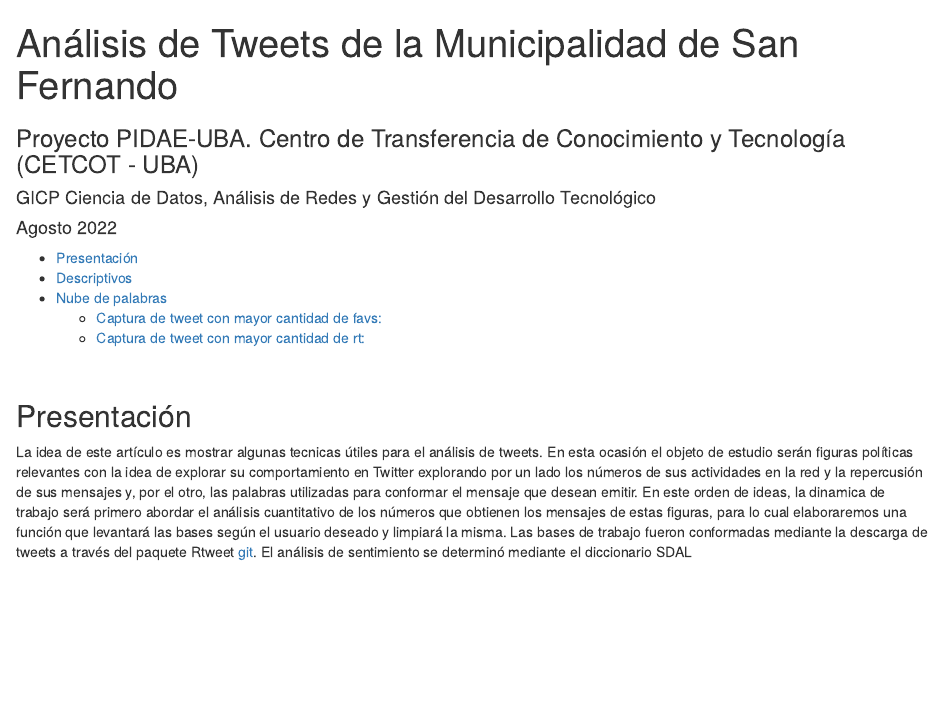
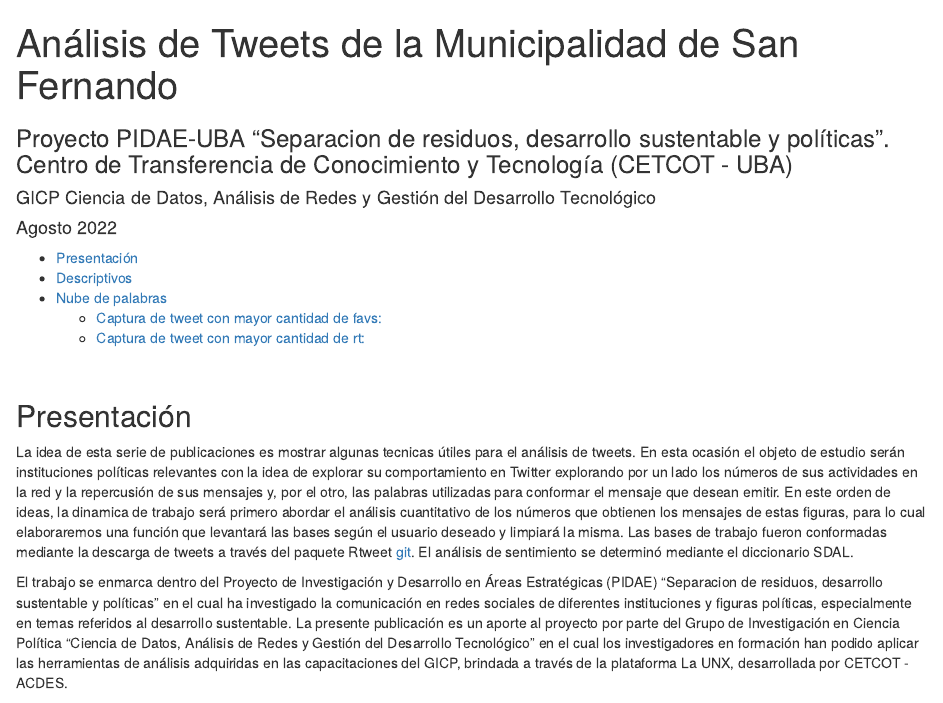
Before and after one commit to jmcasal-ar/gicpAnalisisMunicipios, an R Markdown document (Analisis-de-tweets SanFerMunicipio.Rmd): the page in a window 1100 px wide, from its top. Rendered offline with R 4.5, knitr and Pandoc, with nearby package versions; some code elsewhere in the file could not run offline.

````diff
--- a/Analisis-de-tweets SanFerMunicipio.Rmd
+++ b/Analisis-de-tweets SanFerMunicipio.Rmd
@@ -13,7 +13,7 @@
     toc_float: yes
   pdf_document:
     toc: yes
-subtitle: Proyecto PIDAE-UBA. Centro de Transferencia de Conocimiento y Tecnología (CETCOT - UBA)
+subtitle: Proyecto PIDAE-UBA "Separacion de residuos, desarrollo sustentable y políticas". Centro de Transferencia de Conocimiento y Tecnología (CETCOT - UBA)
 ---
 
 <br>
@@ -50,9 +50,10 @@
 
 ```
 
-La idea de este artículo es mostrar algunas tecnicas útiles para el análisis de tweets. En esta ocasión el objeto de estudio serán figuras políticas relevantes con la idea de explorar su comportamiento en Twitter explorando por un lado los números de sus actividades en la red y la repercusión de sus mensajes y, por el otro, las palabras utilizadas para conformar el mensaje que desean emitir. En este orden de ideas, la dinamica de trabajo será primero abordar el análisis cuantitativo de los números que obtienen los mensajes de estas figuras, para lo cual elaboraremos una función que levantará las bases según el usuario deseado y limpiará la misma.
-Las bases de trabajo fueron conformadas mediante la descarga de tweets a través del paquete Rtweet [git](https://rtweet.info/). El análisis de sentimiento se determinó mediante el diccionario SDAL
+La idea de esta serie de publicaciones es mostrar algunas tecnicas útiles para el análisis de tweets. En esta ocasión el objeto de estudio serán instituciones políticas relevantes con la idea de explorar su comportamiento en Twitter explorando por un lado los números de sus actividades en la red y la repercusión de sus mensajes y, por el otro, las palabras utilizadas para conformar el mensaje que desean emitir. En este orden de ideas, la dinamica de trabajo será primero abordar el análisis cuantitativo de los números que obtienen los mensajes de estas figuras, para lo cual elaboraremos una función que levantará las bases según el usuario deseado y limpiará la misma.
+Las bases de trabajo fueron conformadas mediante la descarga de tweets a través del paquete Rtweet [git](https://rtweet.info/). El análisis de sentimiento se determinó mediante el diccionario SDAL.
 
+El trabajo se enmarca dentro del Proyecto de Investigación y Desarrollo en Áreas Estratégicas (PIDAE) "Separacion de residuos, desarrollo sustentable y políticas" en el cual ha investigado la comunicación en redes sociales de diferentes instituciones y figuras políticas, especialmente en temas referidos al desarrollo sustentable. La presente publicación es un aporte al proyecto por parte del Grupo de Investigación en Ciencia Política "Ciencia de Datos, Análisis de Redes y Gestión del Desarrollo Tecnológico" en el cual los investigadores en formación han podido aplicar las herramientas de análisis adquiridas en las capacitaciones del GICP, brindada a través de la plataforma La UNX, desarrollada por CETCOT - ACDES.
 
 ```{r echo=FALSE, message=FALSE, warning=FALSE}
 
````
Also changed, not shown: 1 other file.
